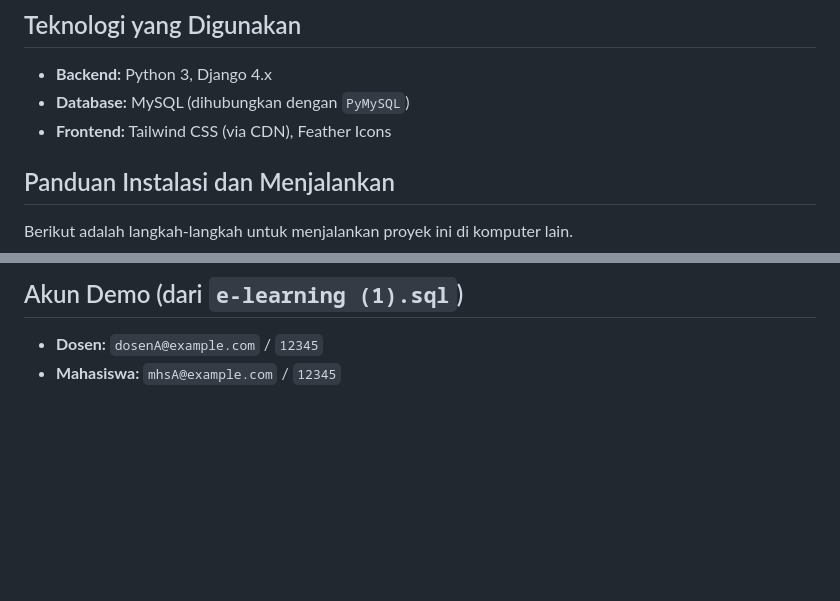
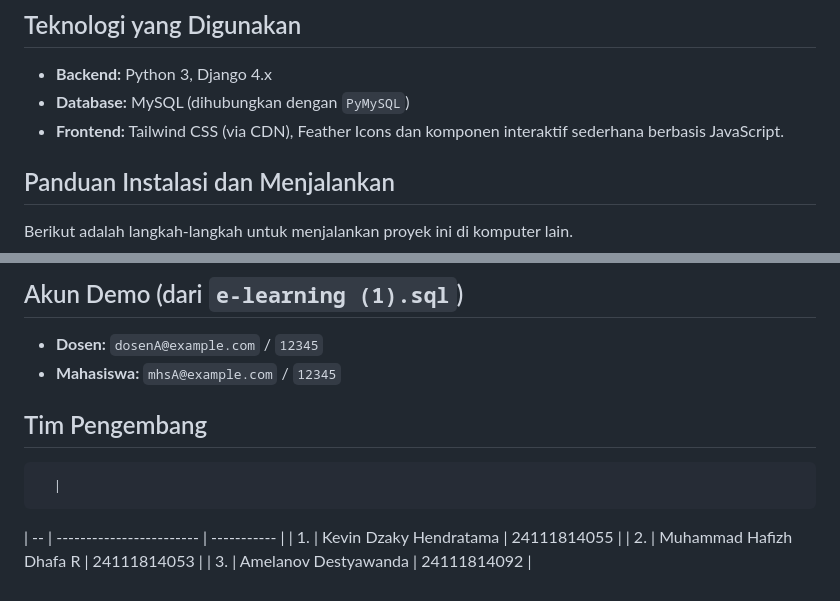
Before and after one commit to kevidn/e-learning, a Markdown page: readme.md, 2 parts joined by grey strips. Rendered like a GitHub page; blank space fills up the shorter version.

```diff
--- a/readme.md
+++ b/readme.md
@@ -24,7 +24,7 @@ Tampilan antarmuka (UI) dibangun menggunakan **Tailwind CSS** dengan tema *glass
 
 * **Backend:** Python 3, Django 4.x
 * **Database:** MySQL (dihubungkan dengan `PyMySQL`)
-* **Frontend:** Tailwind CSS (via CDN), Feather Icons
+* **Frontend:** Tailwind CSS (via CDN), Feather Icons dan komponen interaktif sederhana berbasis JavaScript.
 
 ## Panduan Instalasi dan Menjalankan
 
@@ -88,3 +88,10 @@ Berikut adalah langkah-langkah untuk menjalankan proyek ini di komputer lain.
 
 * **Dosen:** `dosenA@example.com` / `12345`
 * **Mahasiswa:** `mhsA@example.com` / `12345`
+
+## Tim Pengembang
+      |
+| -- | ------------------------ | ----------- |
+| 1. | Kevin Dzaky Hendratama   | 24111814055 |
+| 2. | Muhammad Hafizh Dhafa R  | 24111814053 |
+| 3. |  Amelanov Destyawanda    | 24111814092 |
```
